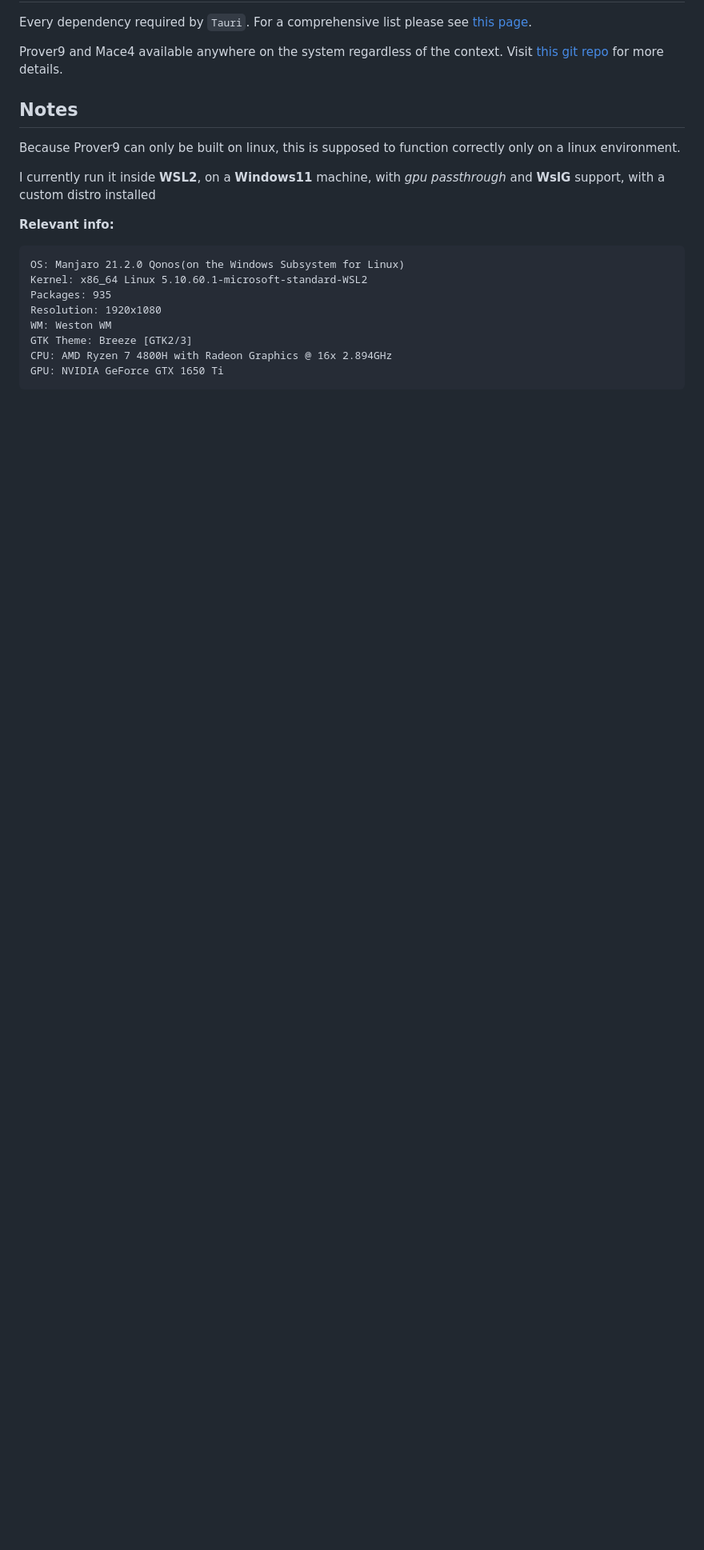
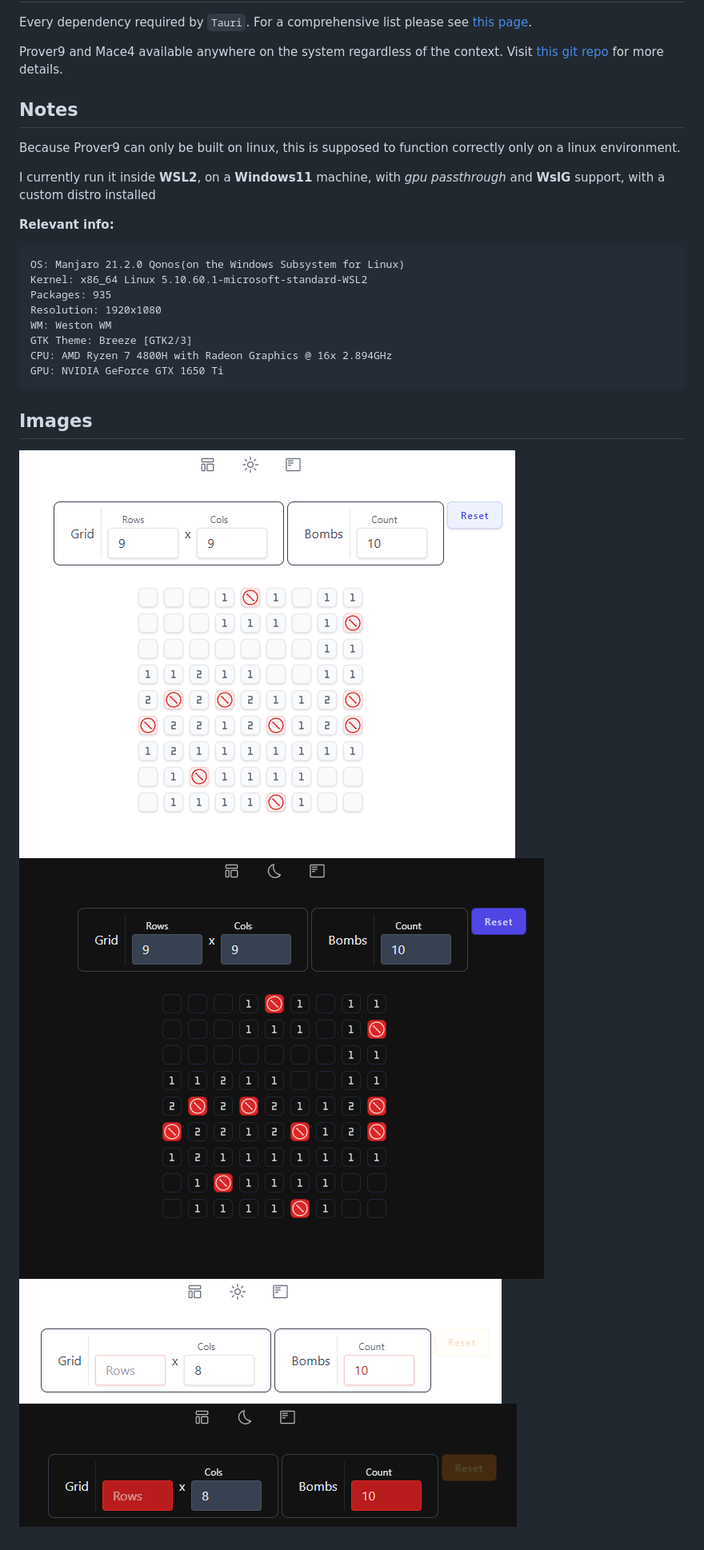
Before and after one commit to GaussianWonder/minesweeper-prover9, a Markdown page: README.md, the part around the change. Shown: that part at 80% size. Rendered like a GitHub page; pictures changed too: assets/light_errors.png (added), assets/light_mode.png (added), assets/night_errors.png (added); blank space fills up the shorter version.

Commit message:
images

````diff
--- a/README.md
+++ b/README.md
@@ -37,3 +37,10 @@ GTK Theme: Breeze [GTK2/3]
 CPU: AMD Ryzen 7 4800H with Radeon Graphics @ 16x 2.894GHz
 GPU: NVIDIA GeForce GTX 1650 Ti
 ```
+
+## Images
+
+![Light mode](/assets/light_mode.png)
+![Night mode](/assets/night_mode.png)
+![Light error](/assets/light_errors.png)
+![Night error](/assets/night_errors.png)
````
